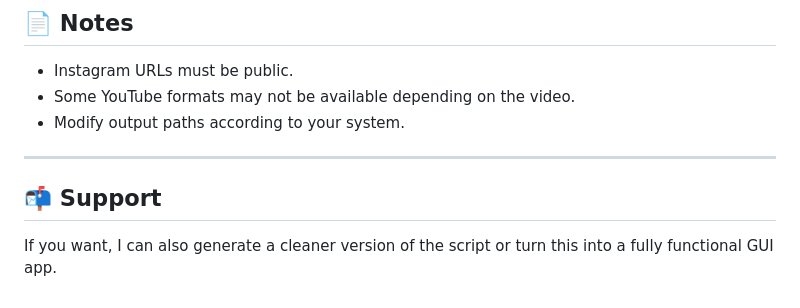
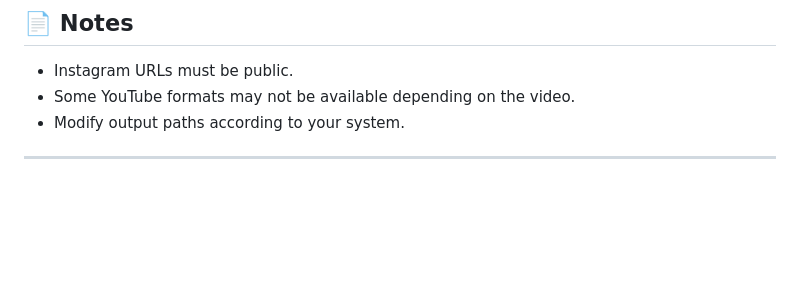
Before and after one commit to nrandilufernando-spec/Youtube-and-Inster-Video-downloader, a Markdown page: README.md, the part around the change. GitHub-like rendering; blank space fills up the shorter version.

Commit message:
Remove support section from README

```diff
--- a/README.md
+++ b/README.md
@@ -182,7 +182,3 @@ process2()
 * Modify output paths according to your system.
 
 ---
-
-## 📬 Support
-
-If you want, I can also generate a cleaner version of the script or turn this into a fully functional GUI app.
```
